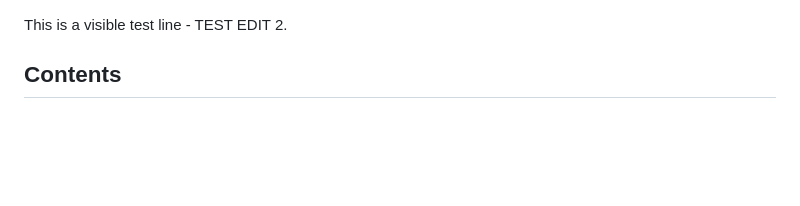
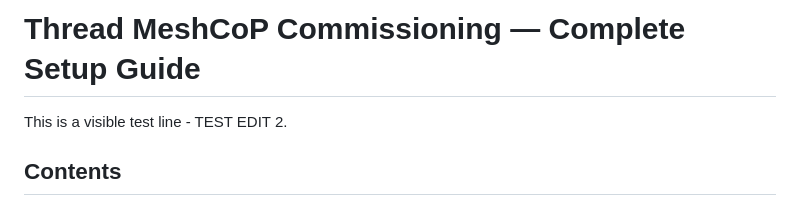
Before and after one commit to KishokG/Matter_CHIP, a Markdown page: UserGuides/Thread_meshcop_full_setup_guide.md, the part around the change. Drawn GitHub-style; blank space fills up the shorter version.

```diff
--- a/UserGuides/Thread_meshcop_full_setup_guide.md
+++ b/UserGuides/Thread_meshcop_full_setup_guide.md
@@ -1,4 +1,8 @@
+
+# Thread MeshCoP Commissioning — Complete Setup Guide
+
 This is a visible test line - TEST EDIT 2.
+
 ## Contents
 
 1. [Native OTBR (Raspberry Pi)](#1-native-otbr-raspberry-pi)
```
